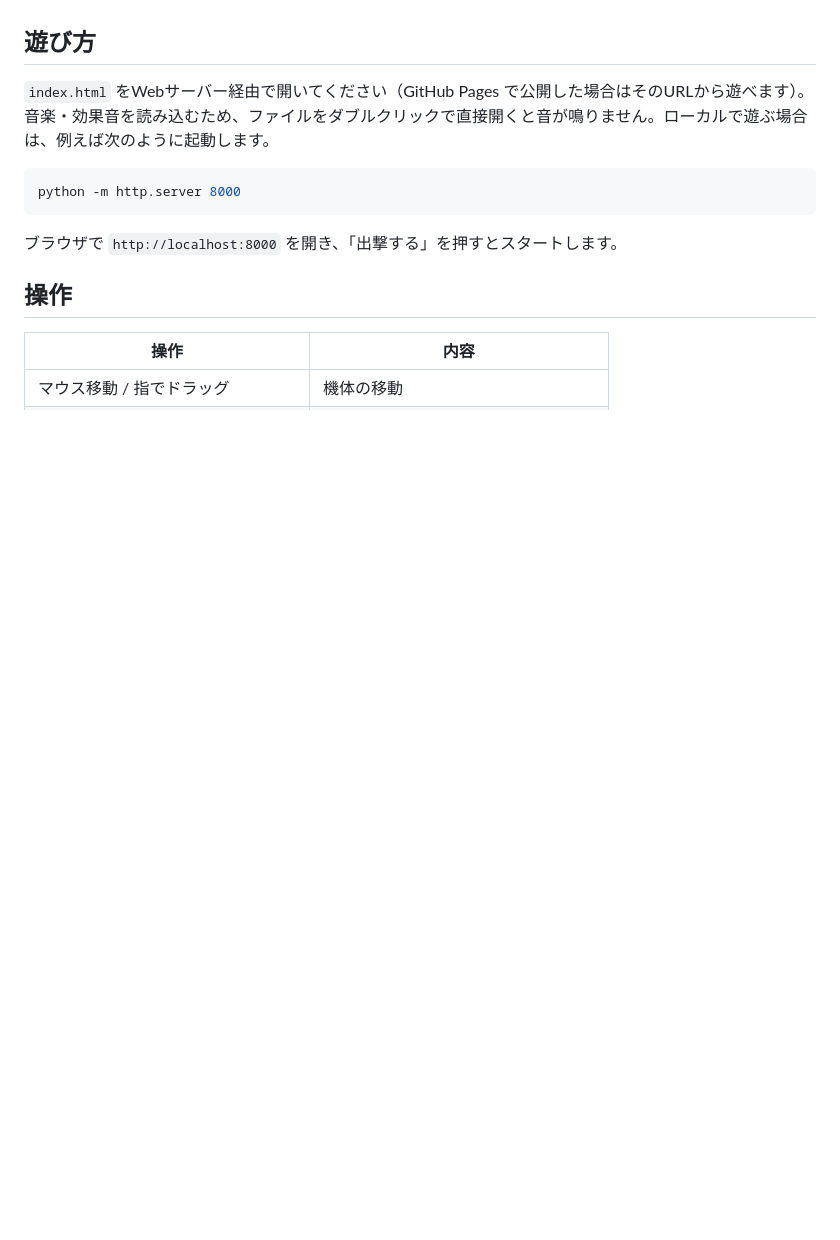
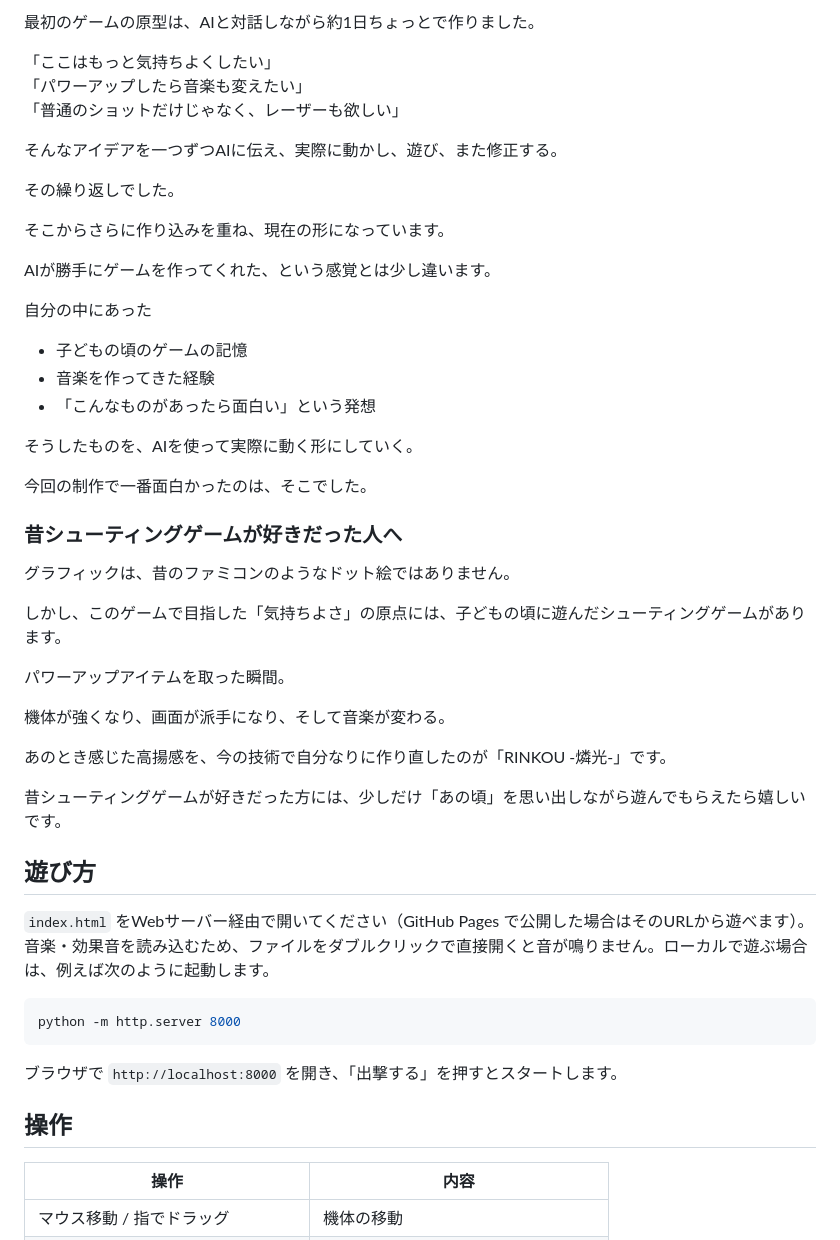
Before and after one commit to neoclassic52/rinkou, a Markdown page: README.md, the part around one of its changes. Drawn GitHub-style; blank space fills up the shorter version.

Commit message:
README に「このゲームを作った経緯」を追加
Co-Authored-By: Claude Opus 5.5 <noreply@anthropic.com>

```diff
--- a/README.md
+++ b/README.md
@@ -7,3 +78,40 @@
+最初のゲームの原型は、AIと対話しながら約1日ちょっとで作りました。
+
+「ここはもっと気持ちよくしたい」<br>
+「パワーアップしたら音楽も変えたい」<br>
+「普通のショットだけじゃなく、レーザーも欲しい」
+
+そんなアイデアを一つずつAIに伝え、実際に動かし、遊び、また修正する。
+
+その繰り返しでした。
+
+そこからさらに作り込みを重ね、現在の形になっています。
+
+AIが勝手にゲームを作ってくれた、という感覚とは少し違います。
+
+自分の中にあった
+
+- 子どもの頃のゲームの記憶
+- 音楽を作ってきた経験
+- 「こんなものがあったら面白い」という発想
+
+そうしたものを、AIを使って実際に動く形にしていく。
+
+今回の制作で一番面白かったのは、そこでした。
+
+### 昔シューティングゲームが好きだった人へ
+
+グラフィックは、昔のファミコンのようなドット絵ではありません。
+
+しかし、このゲームで目指した「気持ちよさ」の原点には、子どもの頃に遊んだシューティングゲームがあります。
+
+パワーアップアイテムを取った瞬間。
+
+機体が強くなり、画面が派手になり、そして音楽が変わる。
+
+あのとき感じた高揚感を、今の技術で自分なりに作り直したのが「RINKOU -燐光-」です。
+
+昔シューティングゲームが好きだった方には、少しだけ「あの頃」を思い出しながら遊んでもらえたら嬉しいです。
 
 ## 遊び方
 
```
Also changed, not shown: other parts of README.md (+71 -0 lines).
